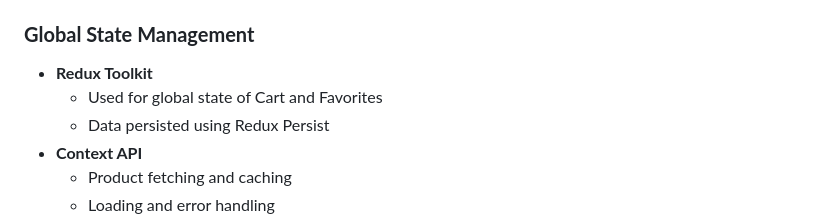
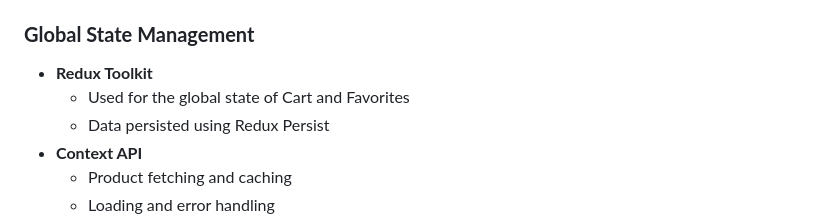
Before and after one commit to JaneShavrukova/nice-gadgets-store, a Markdown page: README.md, the part around the change printed below. Drawn GitHub-style.

```diff
--- a/README.md
+++ b/README.md
@@ -63,7 +63,7 @@ The project is based on a provided [Figma mockup](https://www.figma.com/design/B
 
 ### **Global State Management**
 - **Redux Toolkit**
-  - Used for global state of Cart and Favorites
+  - Used for the global state of Cart and Favorites
   - Data persisted using Redux Persist
 - **Context API**
   - Product fetching and caching
```
Also changed, not shown: other parts of README.md (+4 -4 lines).
